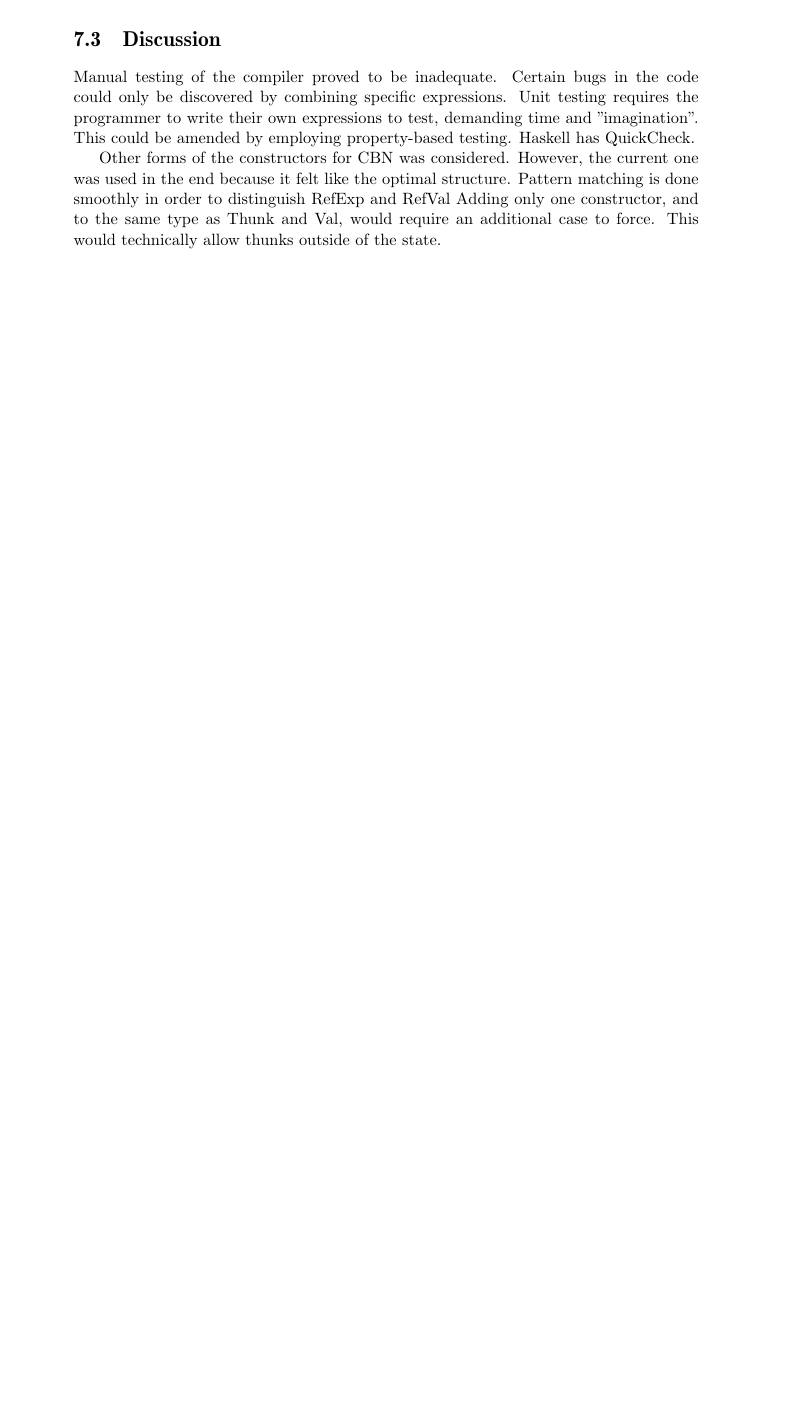
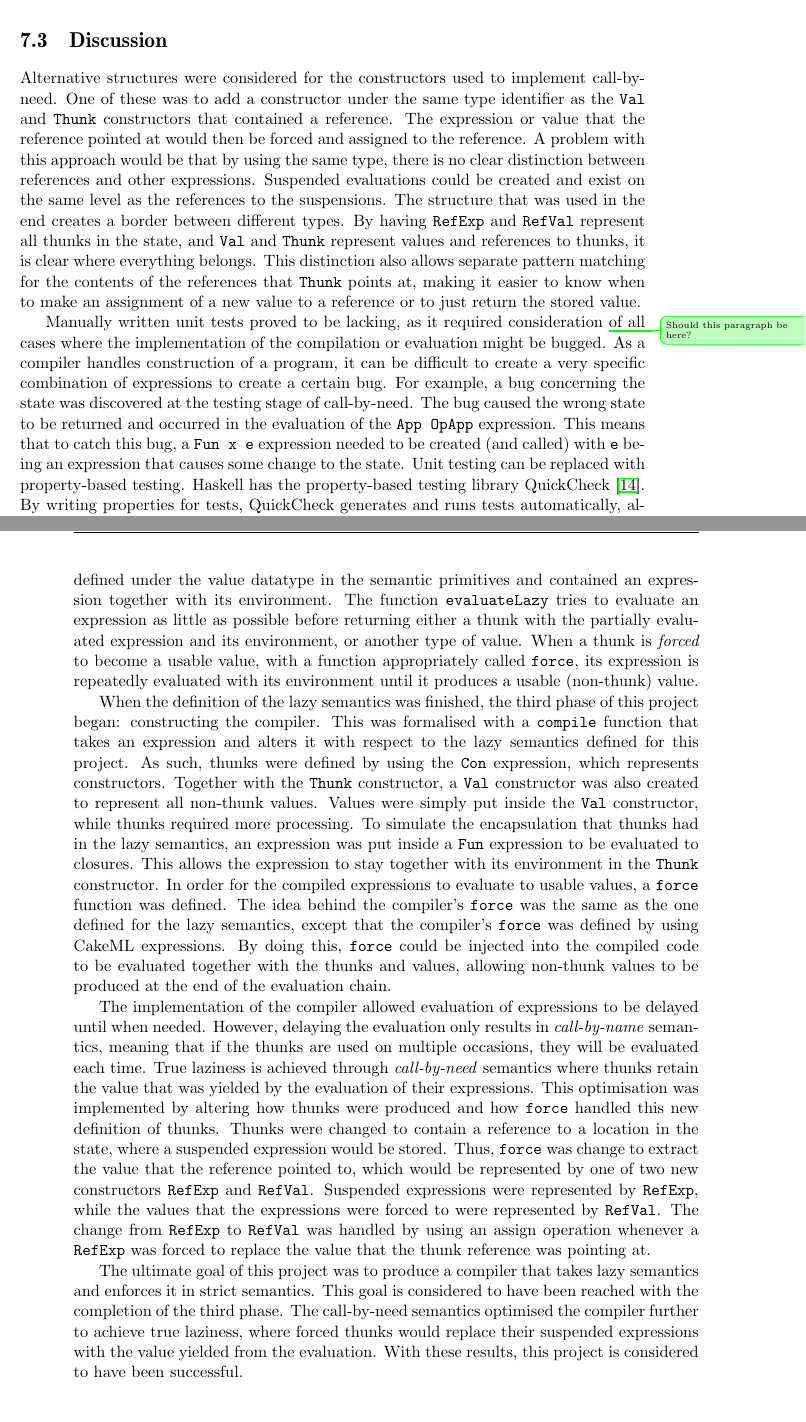
Before and after one commit to th4m/masterthesis, a LaTeX thesis (report/main.tex, which reads report/chapters/CallByNeed.tex, report/chapters/Conclusion.tex, report/settings/packagescommands.tex): part of page 34 of 38 before the commit and two parts of pages 35 and 38 of 42 after it, the two joined at a grey line, cut so that both start at the same text, the shorter picture padded with empty space. Compiled offline with pdfLaTeX.

Commit message:
Updated report lots

```diff
--- a/report/chapters/CallByNeed.tex
+++ b/report/chapters/CallByNeed.tex
@@ -152,9 +189,32 @@ finished.
 %%   compared to strict semantics.
 
 \section{Discussion}
+Alternative structures were considered for the constructors used to implement
+call-by-need. One of these was to add a constructor under the same type
+identifier as the \texttt{Val} and \texttt{Thunk} constructors that contained
+a reference. The expression or value that the reference pointed at would then be
+forced and assigned to the reference. A problem with this approach would be
+that by using the same type, there is no clear distinction between references
+and other expressions. Suspended evaluations could be created and exist on the
+same level as the references to the suspensions. The structure that was used in
+the end creates a border between different types. By having \texttt{RefExp} and
+\texttt{RefVal} represent all thunks in the state, and \texttt{Val} and
+\texttt{Thunk} represent values and references to thunks,
+it is clear where everything belongs. This
+distinction also allows separate pattern matching for the contents of the
+references that \texttt{Thunk} points at, making it easier to know when to
+make an assignment of a new value to a reference or to just return the stored
+value.
 
-Manual testing of the compiler proved to be inadequate.
-  Certain bugs in the code could only be discovered by combining specific expressions.
-  Unit testing requires the programmer to write their own expressions to test,
-  demanding time and "imagination".
-  This could be amended by employing property-based testing. Haskell has QuickCheck.
+Manually written unit tests proved to be lacking, as it required consideration \placement{Should this paragraph be here?}
+of all cases where the implementation of the compilation or evaluation might be
+bugged. As a compiler handles construction of a program, it can be difficult to
+create a very specific combination of expressions to create a certain bug.
+For example, a bug concerning the state was discovered at the testing stage
+of call-by-need. The bug caused the wrong state to be returned and occurred in
+the evaluation of the \texttt{App OpApp} expression. This means that to catch
+this bug, a \texttt{Fun x e} expression needed to be created (and called) with
+\texttt{e} being an expression that causes some change to the state. Unit
+testing can be replaced with property-based testing. Haskell has the
+property-based testing library QuickCheck~\cite{Introduc44:online}. By writing
+properties for tests, QuickCheck generates and runs tests automatically,
@@ -161,9 +224,4 @@ Manual testing of the compiler proved to be inadequate.
 
-Other forms of the constructors for CBN was considered.
-  However, the current one was used in the end because it felt like the optimal structure.
-  Pattern matching is done smoothly in order to distinguish RefExp and RefVal
-  Adding only one constructor, and to the same type as Thunk and Val, would require an
-    additional case to force. This would technically allow thunks outside of the state.
 
 
 
--- /dev/null
+++ b/report/chapters/Conclusion.tex
@@ -0,0 +34,52 @@
+evaluation of expressions until called. Thunks were defined under the value
+datatype in the semantic primitives and contained an expression together with
+its environment. The function \texttt{evaluateLazy} tries to evaluate an
+expression as little as possible before returning either a thunk with the
+partially evaluated expression and its environment, or another type of value.
+When a thunk is \textit{forced} to become a usable value, with a function
+appropriately called \texttt{force}, its expression is repeatedly evaluated with
+its environment until it produces a usable (non-thunk) value.
+
+When the definition of the lazy semantics was finished, the third phase of this
+project began: constructing the compiler. This was formalised with a
+\texttt{compile} function that takes an expression and alters it with respect to
+the lazy semantics defined for this project. As such, thunks were defined by
+using the \texttt{Con} expression, which represents constructors. Together with
+the \texttt{Thunk} constructor, a \texttt{Val} constructor was also created to
+represent all non-thunk values. Values were simply put inside the \texttt{Val}
+constructor, while thunks required more processing. To simulate the
+encapsulation that thunks had in the lazy semantics, an expression was put
+inside a \texttt{Fun} expression to be evaluated to closures. This allows the
+expression to stay together with its environment in the \texttt{Thunk}
+constructor. In order for the compiled expressions to evaluate to usable values,
+a \texttt{force} function was defined. The idea behind the compiler's
+\texttt{force} was the same as the one defined for the lazy semantics, except
+that the compiler's \texttt{force} was defined by using CakeML expressions.
+By doing this, \texttt{force} could be injected into the compiled code to be
+evaluated together with the thunks and values, allowing non-thunk values to be
+produced at the end of the evaluation chain.
+
+The implementation of the compiler allowed evaluation of expressions to be
+delayed until when needed. However, delaying the evaluation only results in
+\textit{call-by-name} semantics, meaning that if the thunks are used on multiple
+occasions, they will be evaluated each time. True laziness is achieved through
+\textit{call-by-need} semantics where thunks retain the value that was yielded
+by the evaluation of their expressions. This optimisation was implemented by
+altering how thunks were produced and how \texttt{force} handled this new
+definition of thunks. Thunks were changed to contain a reference to a location
+in the state, where a suspended expression would be stored. Thus, \texttt{force}
+was change to extract the value that the reference pointed to, which would be
+represented by one of two new constructors \texttt{RefExp} and \texttt{RefVal}.
+Suspended expressions were represented by \texttt{RefExp}, while the values that
+the expressions were forced to were represented by \texttt{RefVal}. The change
+from \texttt{RefExp} to \texttt{RefVal} was handled by using an assign operation
+whenever a \texttt{RefExp} was forced to replace the value that the thunk
+reference was pointing at.
+
+The ultimate goal of this project was to produce a compiler that takes lazy
+semantics and enforces it in strict semantics. This goal is considered to have
+been reached with the completion of the third phase. The call-by-need semantics
+optimised the compiler further to achieve true laziness, where forced thunks
+would replace their suspended expressions with the value yielded from
+the evaluation. With these results, this project is considered to have been
+successful.
--- a/report/settings/packagescommands.tex
+++ b/report/settings/packagescommands.tex
@@ -24,6 +24,7 @@
 \usepackage{alltt}
 \usepackage{float}
 \usepackage[titletoc]{appendix}
+\usepackage{pdfpages}
 
 \usepackage{etoolbox}
 \AtBeginEnvironment{alltt}{\setlength{\topsep}{0pt}}
@@ -33,6 +34,8 @@
 
 \usepackage[colorinlistoftodos,prependcaption,textsize=tiny]{todonotes}
 \newcommandx{\notdone}[2][1=]{\todo[linecolor=red,backgroundcolor=red!25,bordercolor=red,#1]{#2}}
+\newcommandx{\placement}[2][1=]{\todo[linecolor=green,backgroundcolor=green!25,bordercolor=green,#1]{#2}}
+\newcommandx{\changed}[2][1=]{\todo[linecolor=blue,backgroundcolor=blue!25,bordercolor=blue,#1]{#2}}
 
 \newcommand{\rd}{\ensuremath{\mathrm{d}}}
 \newcommand{\id}{\ensuremath{\,\rd}}
```
Also changed, not shown: report/chapters/Compiler.tex (+15 -4 lines), report/chapters/Goals_Limitations.tex (+3 -2 lines), report/chapters/StrictSemantics.tex (+11 -3 lines), report/main.tex (+6 -3 lines), report/frontmatter/front.pdf (added), report/chapters/CallByNeed.tex (40 more changed lines), report/chapters/Conclusion.tex (33 more changed lines), 1 other file.
